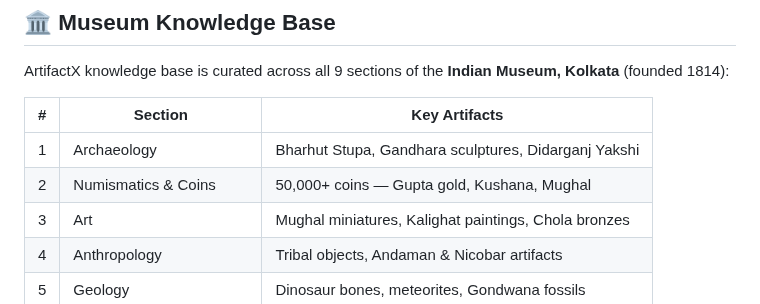
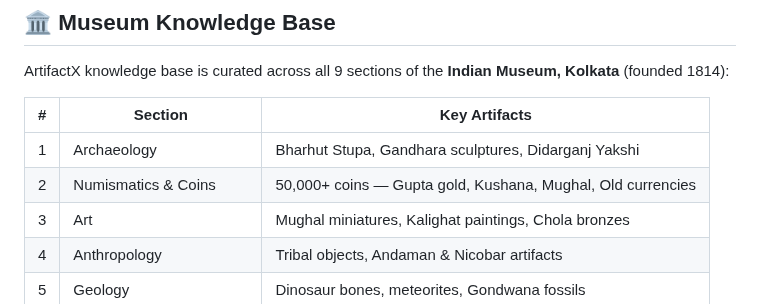
Before and after one commit to SoumalyaSaha/ArtifactX, a Markdown page: README.md, the part around the change. Rendered like a GitHub page.

```diff
--- a/README.md
+++ b/README.md
@@ -295,7 +295,7 @@ ArtifactX knowledge base is curated across all 9 sections of the **Indian Museum
 | # | Section | Key Artifacts |
 |---|---|---|
 | 1 | Archaeology | Bharhut Stupa, Gandhara sculptures, Didarganj Yakshi |
-| 2 | Numismatics & Coins | 50,000+ coins — Gupta gold, Kushana, Mughal |
+| 2 | Numismatics & Coins | 50,000+ coins — Gupta gold, Kushana, Mughal, Old currencies |
 | 3 | Art | Mughal miniatures, Kalighat paintings, Chola bronzes |
 | 4 | Anthropology | Tribal objects, Andaman & Nicobar artifacts |
 | 5 | Geology | Dinosaur bones, meteorites, Gondwana fossils |
```
